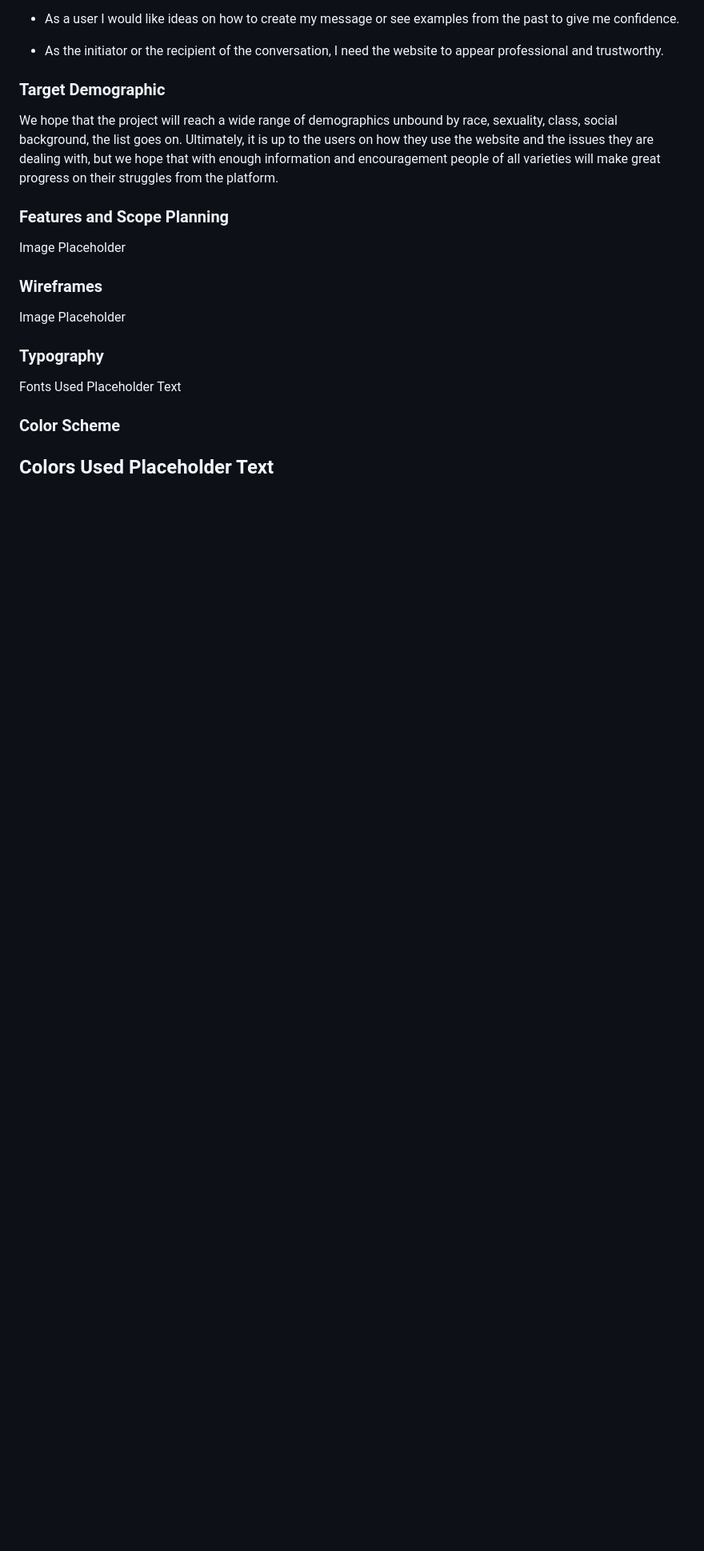
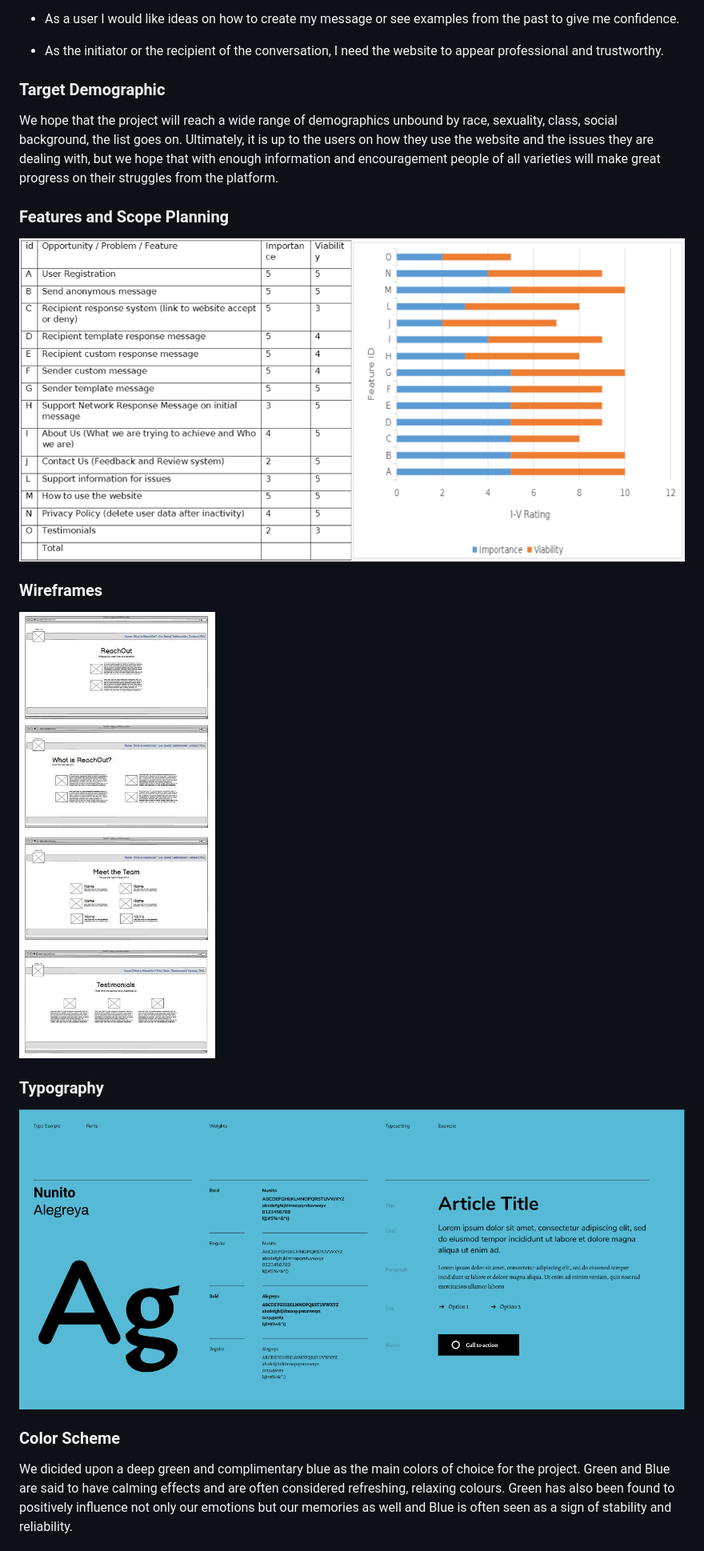
Before and after one commit to nlenno1/team-5-may-2022, a Markdown page: README.md, the part around the change printed below. Shown: that part at 80% size. Drawn GitHub-style; pictures changed too: assets/images/readme/features.png (added); blank space fills up the shorter version.

```diff
--- a/README.md
+++ b/README.md
@@ -64,16 +64,20 @@ Reach Out is a project designed with the hopes of giving confidence to people wh
 We hope that the project will reach a wide range of demographics unbound by race, sexuality, class, social background, the list goes on. Ultimately, it is up to the users on how they use the website and the issues they are dealing with, but we hope that with enough information and encouragement people of all varieties will make great progress on their struggles from the platform.
 
 ### Features and Scope Planning
-Image Placeholder
+
+![Features](assets/images/readme/features.png)
 
 ### Wireframes
-Image Placeholder
+
+![Wireframes](assets/images/readme/wireframe.png)
 
 ### Typography
-Fonts Used Placeholder Text
+
+![Typography](assets/images/readme/typography.png)
 
 ### Color Scheme
-Colors Used Placeholder Text
+We dicided upon a deep green and complimentary blue as the main colors of choice for the project. Green and Blue are said to have calming effects and are often considered refreshing, relaxing colours. Green has also been found to positively influence not only our emotions but our memories as well and Blue is often seen as a sign of stability and reliability.
+
 ![Color Scheme ](assets/images/readme/colours.png)
 -----
 
```
Also changed, not shown: other parts of README.md (+11 -0 lines), 3 other files.
